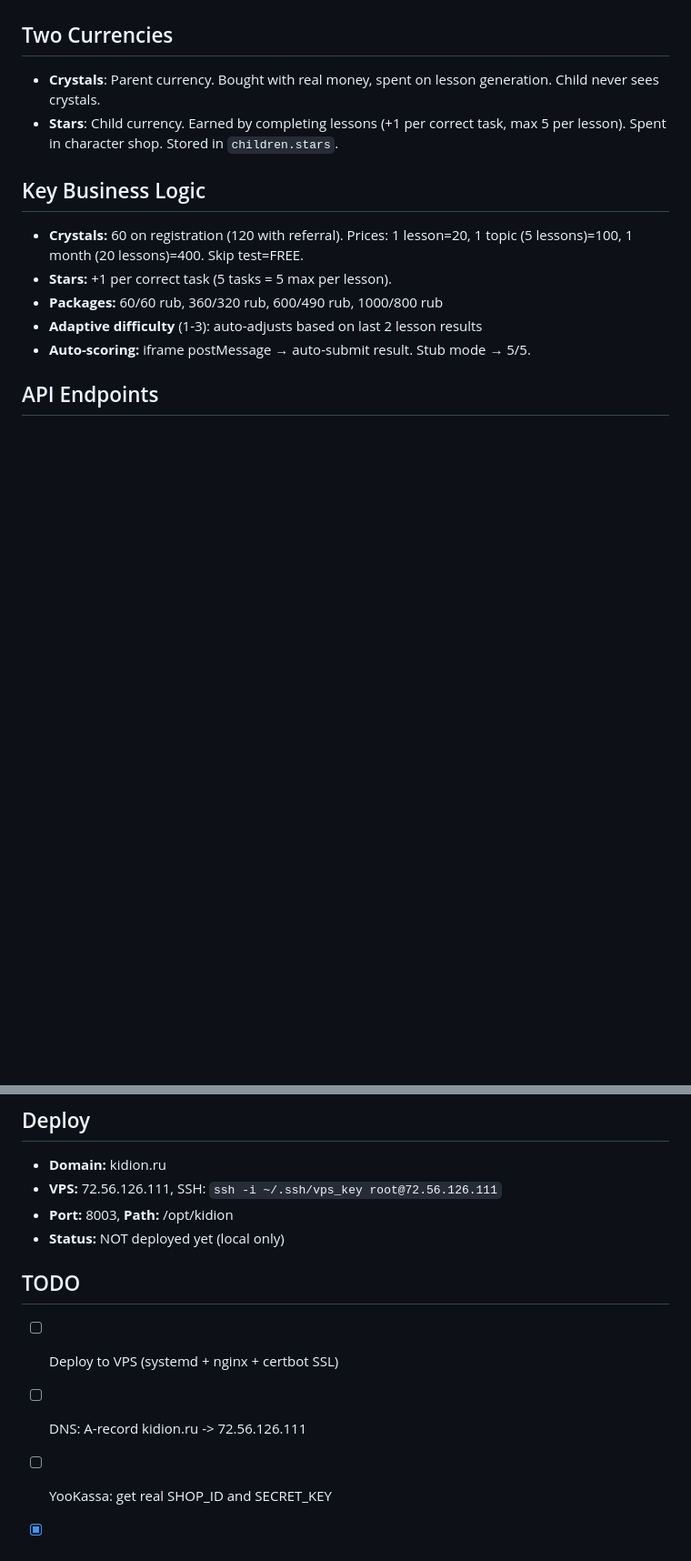
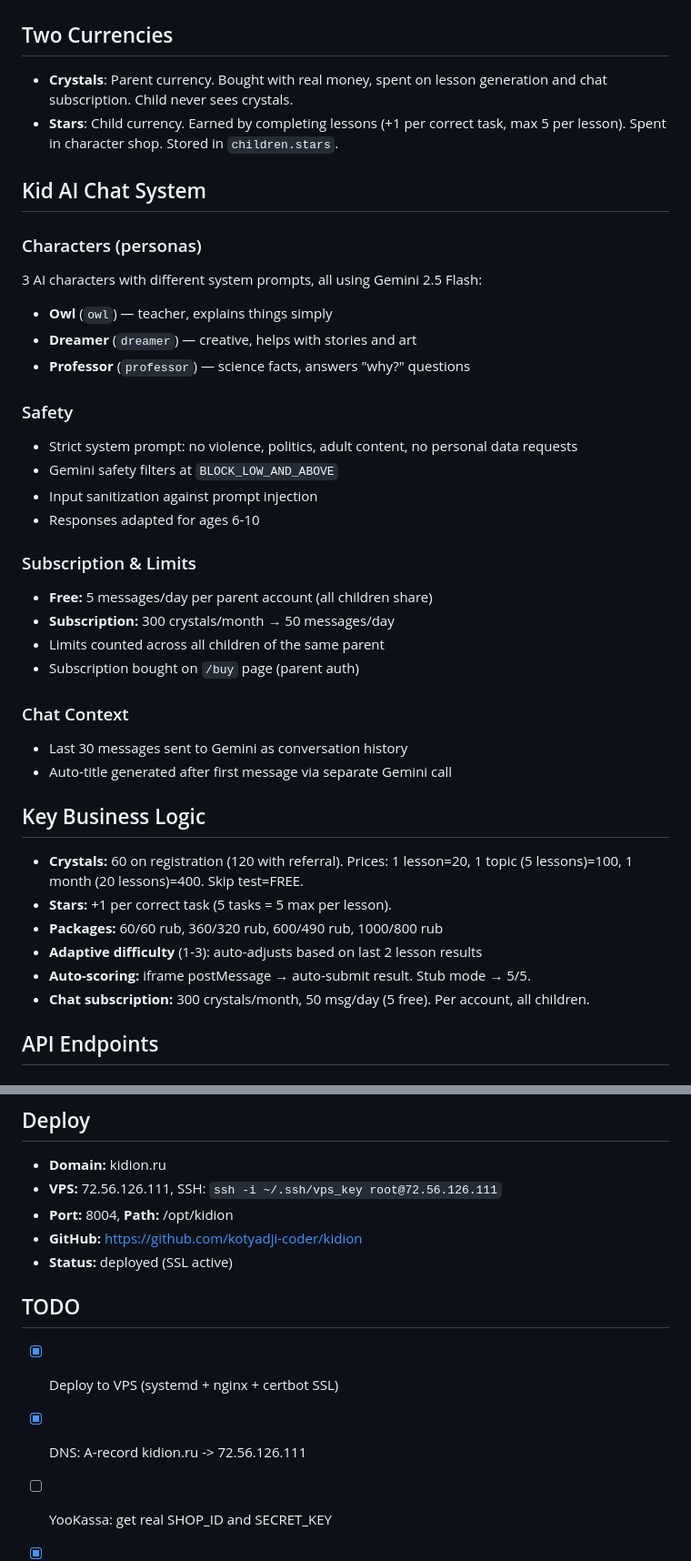
Before and after one commit to kotyadji-coder/kidion, a Markdown page: CLAUDE.md, 2 parts joined by grey strips. Shown at 91% size. Rendered like a GitHub page; blank space fills up the shorter version.

Commit message:
Update CLAUDE.md with kid chat system documentation
Co-Authored-By: Claude Opus 4.6 (1M context) <noreply@anthropic.com>

```diff
--- a/CLAUDE.md
+++ b/CLAUDE.md
@@ -114,8 +121,32 @@ All generation functions return predefined defaults when `GOOGLE_CLOUD_PROJECT`
 
 ## Two Currencies
 
-- **Crystals**: Parent currency. Bought with real money, spent on lesson generation. Child never sees crystals.
+- **Crystals**: Parent currency. Bought with real money, spent on lesson generation and chat subscription. Child never sees crystals.
 - **Stars**: Child currency. Earned by completing lessons (+1 per correct task, max 5 per lesson). Spent in character shop. Stored in `children.stars`.
+
+## Kid AI Chat System
+
+### Characters (personas)
+3 AI characters with different system prompts, all using Gemini 2.5 Flash:
+- **Owl** (`owl`) — teacher, explains things simply
+- **Dreamer** (`dreamer`) — creative, helps with stories and art
+- **Professor** (`professor`) — science facts, answers "why?" questions
+
+### Safety
+- Strict system prompt: no violence, politics, adult content, no personal data requests
+- Gemini safety filters at `BLOCK_LOW_AND_ABOVE`
+- Input sanitization against prompt injection
+- Responses adapted for ages 6-10
+
+### Subscription & Limits
+- **Free:** 5 messages/day per parent account (all children share)
+- **Subscription:** 300 crystals/month → 50 messages/day
+- Limits counted across all children of the same parent
+- Subscription bought on `/buy` page (parent auth)
+
+### Chat Context
+- Last 30 messages sent to Gemini as conversation history
+- Auto-title generated after first message via separate Gemini call
 
 ## Key Business Logic
 
@@ -124,6 +155,7 @@ All generation functions return predefined defaults when `GOOGLE_CLOUD_PROJECT`
 - **Packages:** 60/60 rub, 360/320 rub, 600/490 rub, 1000/800 rub
 - **Adaptive difficulty** (1-3): auto-adjusts based on last 2 lesson results
 - **Auto-scoring:** iframe postMessage → auto-submit result. Stub mode → 5/5.
+- **Chat subscription:** 300 crystals/month, 50 msg/day (5 free). Per account, all children.
 
 ## API Endpoints
 
@@ -173,13 +209,14 @@ uvicorn main:app --host 127.0.0.1 --port 8003 --reload
 
 - **Domain:** kidion.ru
 - **VPS:** 72.56.126.111, SSH: `ssh -i ~/.ssh/vps_key root@72.56.126.111`
-- **Port:** 8003, **Path:** /opt/kidion
-- **Status:** NOT deployed yet (local only)
+- **Port:** 8004, **Path:** /opt/kidion
+- **GitHub:** https://github.com/kotyadji-coder/kidion
+- **Status:** deployed (SSL active)
 
 ## TODO
 
-- [ ] Deploy to VPS (systemd + nginx + certbot SSL)
-- [ ] DNS: A-record kidion.ru -> 72.56.126.111
+- [x] Deploy to VPS (systemd + nginx + certbot SSL)
+- [x] DNS: A-record kidion.ru -> 72.56.126.111
 - [ ] YooKassa: get real SHOP_ID and SECRET_KEY
 - [x] Connect print worksheet generation (worksheets generated alongside lessons)
 - [ ] Add curricula for grades 3-4 and more subjects (world)
```
Also changed, not shown: other parts of CLAUDE.md (+14 -3 lines).
